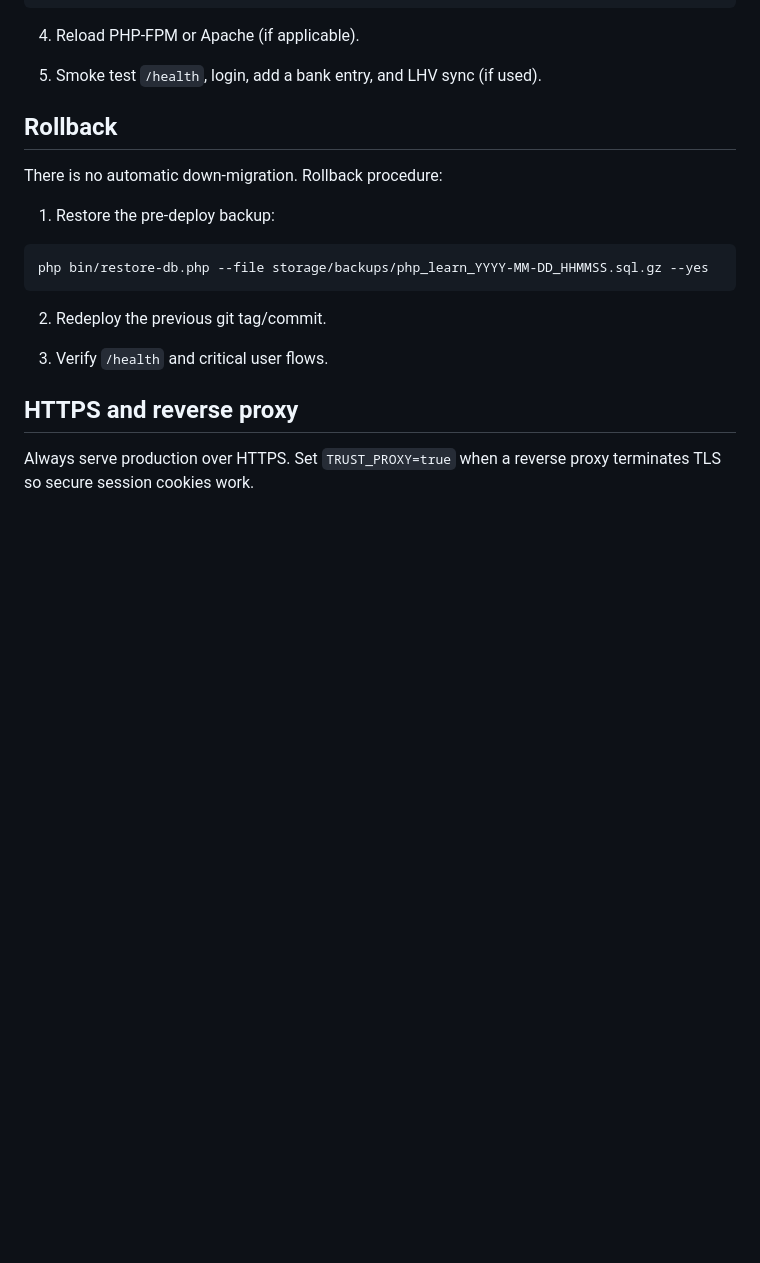
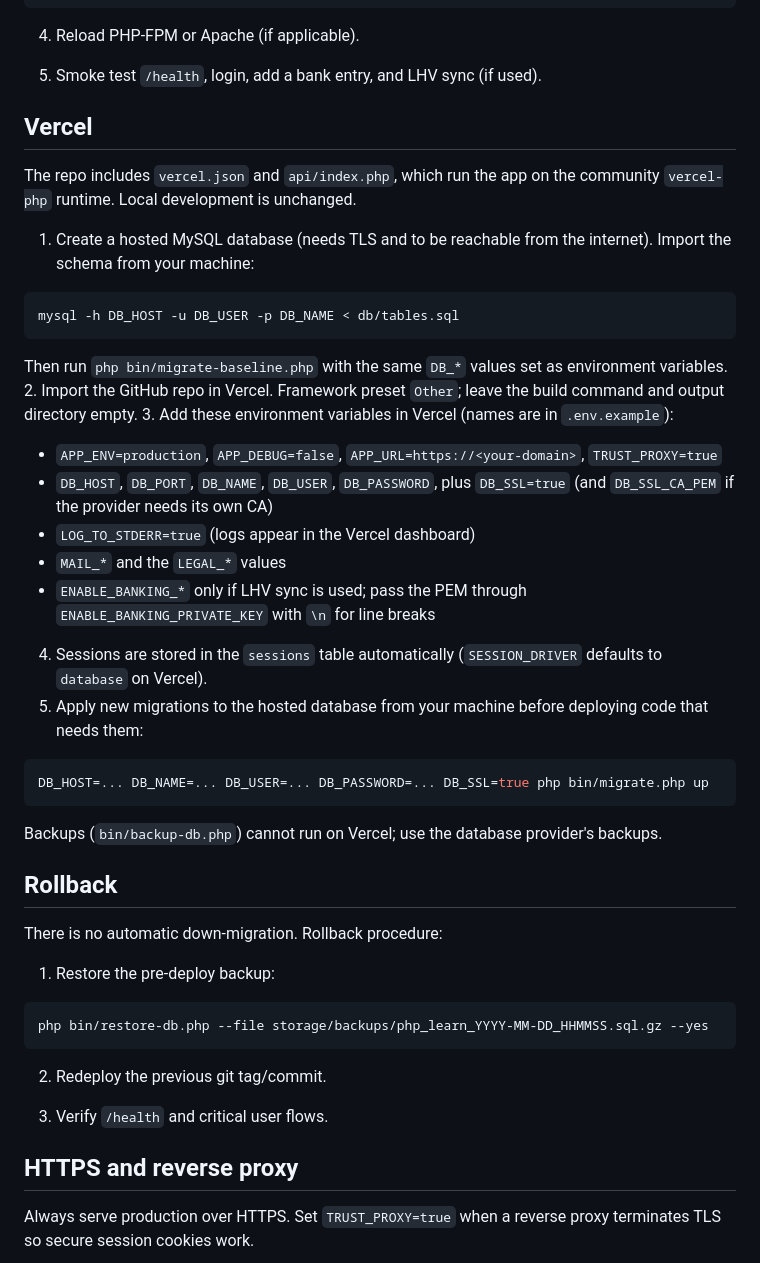
Before and after one commit to SiimSander/bank, a Markdown page: docs/DEPLOYMENT.md, the part around the change. Drawn GitHub-style; blank space fills up the shorter version.

````diff
--- a/docs/DEPLOYMENT.md
+++ b/docs/DEPLOYMENT.md
@@ -94,6 +94,33 @@ php bin/migrate.php up
 4. Reload PHP-FPM or Apache (if applicable).
 
 5. Smoke test `/health`, login, add a bank entry, and LHV sync (if used).
+
+## Vercel
+
+The repo includes `vercel.json` and `api/index.php`, which run the app on the community `vercel-php` runtime. Local development is unchanged.
+
+1. Create a hosted MySQL database (needs TLS and to be reachable from the internet). Import the schema from your machine:
+
+```bash
+mysql -h DB_HOST -u DB_USER -p DB_NAME < db/tables.sql
+```
+
+   Then run `php bin/migrate-baseline.php` with the same `DB_*` values set as environment variables.
+2. Import the GitHub repo in Vercel. Framework preset `Other`; leave the build command and output directory empty.
+3. Add these environment variables in Vercel (names are in `.env.example`):
+   - `APP_ENV=production`, `APP_DEBUG=false`, `APP_URL=https://<your-domain>`, `TRUST_PROXY=true`
+   - `DB_HOST`, `DB_PORT`, `DB_NAME`, `DB_USER`, `DB_PASSWORD`, plus `DB_SSL=true` (and `DB_SSL_CA_PEM` if the provider needs its own CA)
+   - `LOG_TO_STDERR=true` (logs appear in the Vercel dashboard)
+   - `MAIL_*` and the `LEGAL_*` values
+   - `ENABLE_BANKING_*` only if LHV sync is used; pass the PEM through `ENABLE_BANKING_PRIVATE_KEY` with `\n` for line breaks
+4. Sessions are stored in the `sessions` table automatically (`SESSION_DRIVER` defaults to `database` on Vercel).
+5. Apply new migrations to the hosted database from your machine before deploying code that needs them:
+
+```bash
+DB_HOST=... DB_NAME=... DB_USER=... DB_PASSWORD=... DB_SSL=true php bin/migrate.php up
+```
+
+Backups (`bin/backup-db.php`) cannot run on Vercel; use the database provider's backups.
 
 ## Rollback
 
````
